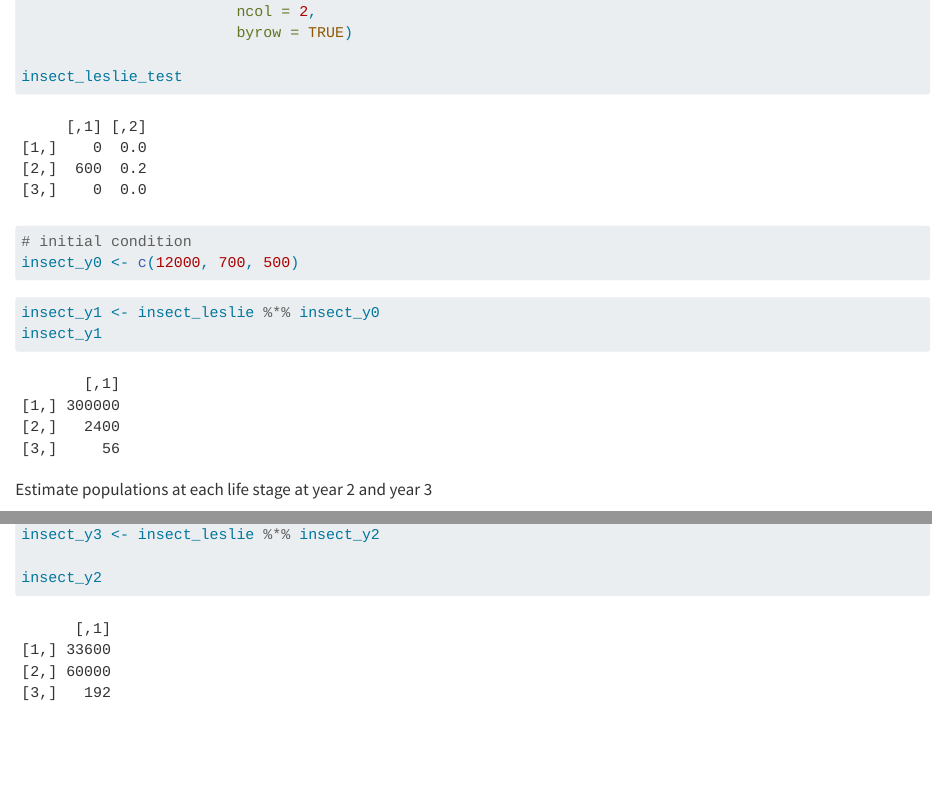
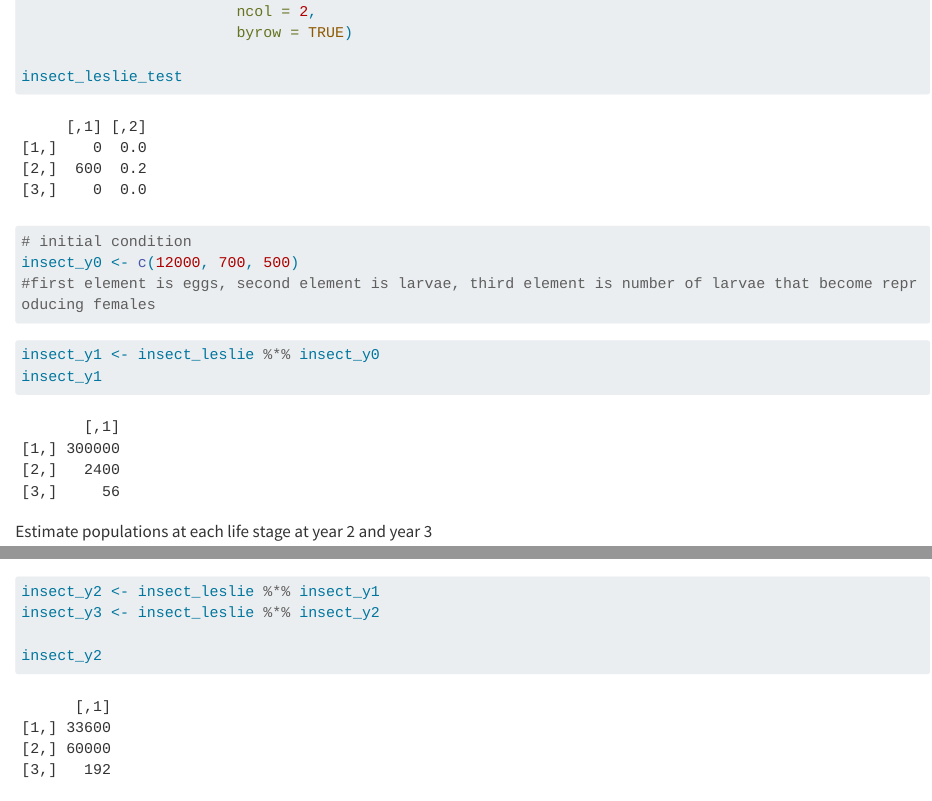
Before and after one commit to ksyom/eds_212_day4, a Quarto document (eds_212_day4_pt1.qmd): the page in a window 1100 px wide, from 560 px down, and a second part further down, joined at a grey line. Rendered offline with R 4.5, knitr and Pandoc in place of Quarto, with nearby package versions; long lines of code are wrapped.

Commit message:
added clarification to variables

````diff
--- a/eds_212_day4_pt1.qmd
+++ b/eds_212_day4_pt1.qmd
@@ -32,6 +32,7 @@ insect_leslie_test
 ```{r}
 # initial condition
 insect_y0 <- c(12000, 700, 500)
+#first element is eggs, second element is larvae, third element is number of larvae that become reproducing females
 
 ```
 
````
